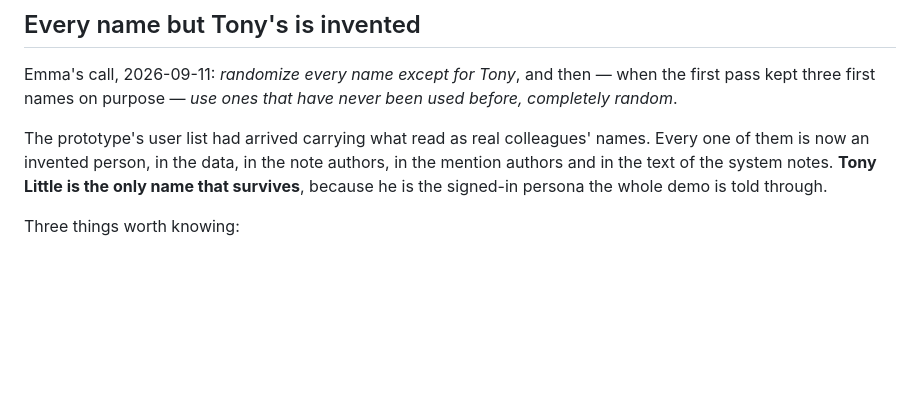
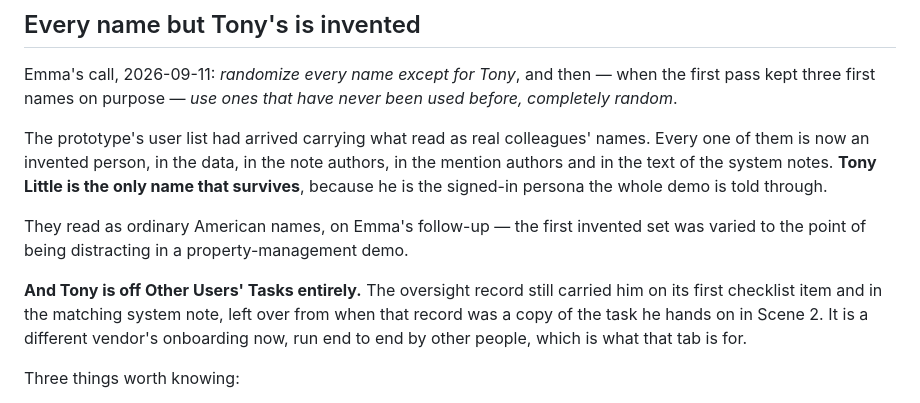
Before and after one commit to emmalanghammer/my-workspace, a Markdown page: PROTOTYPE.md, the part around the change. GitHub-like rendering; blank space fills up the shorter version.

Commit message:
Note the American names and Tony's removal from the other tab
Co-Authored-By: Claude Opus 5 <noreply@anthropic.com>

```diff
--- a/PROTOTYPE.md
+++ b/PROTOTYPE.md
@@ -2367,6 +2367,16 @@ names. Every one of them is now an invented person, in the data, in the note
 authors, in the mention authors and in the text of the system notes. **Tony
 Little is the only name that survives**, because he is the signed-in persona
 the whole demo is told through.
+
+They read as ordinary American names, on Emma's follow-up — the first
+invented set was varied to the point of being distracting in a
+property-management demo.
+
+**And Tony is off Other Users' Tasks entirely.** The oversight record still
+carried him on its first checklist item and in the matching system note, left
+over from when that record was a copy of the task he hands on in Scene 2. It
+is a different vendor's onboarding now, run end to end by other people, which
+is what that tab is for.
 
 Three things worth knowing:
 
```
